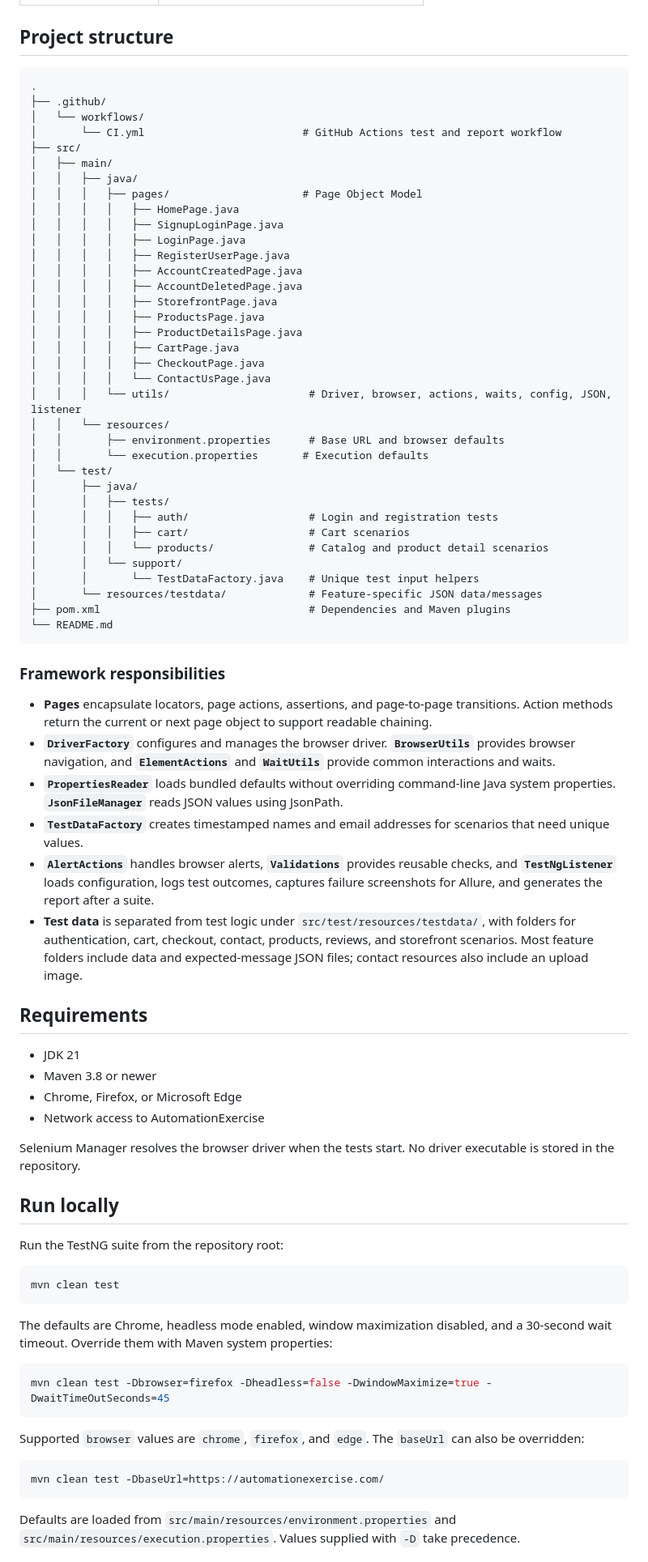
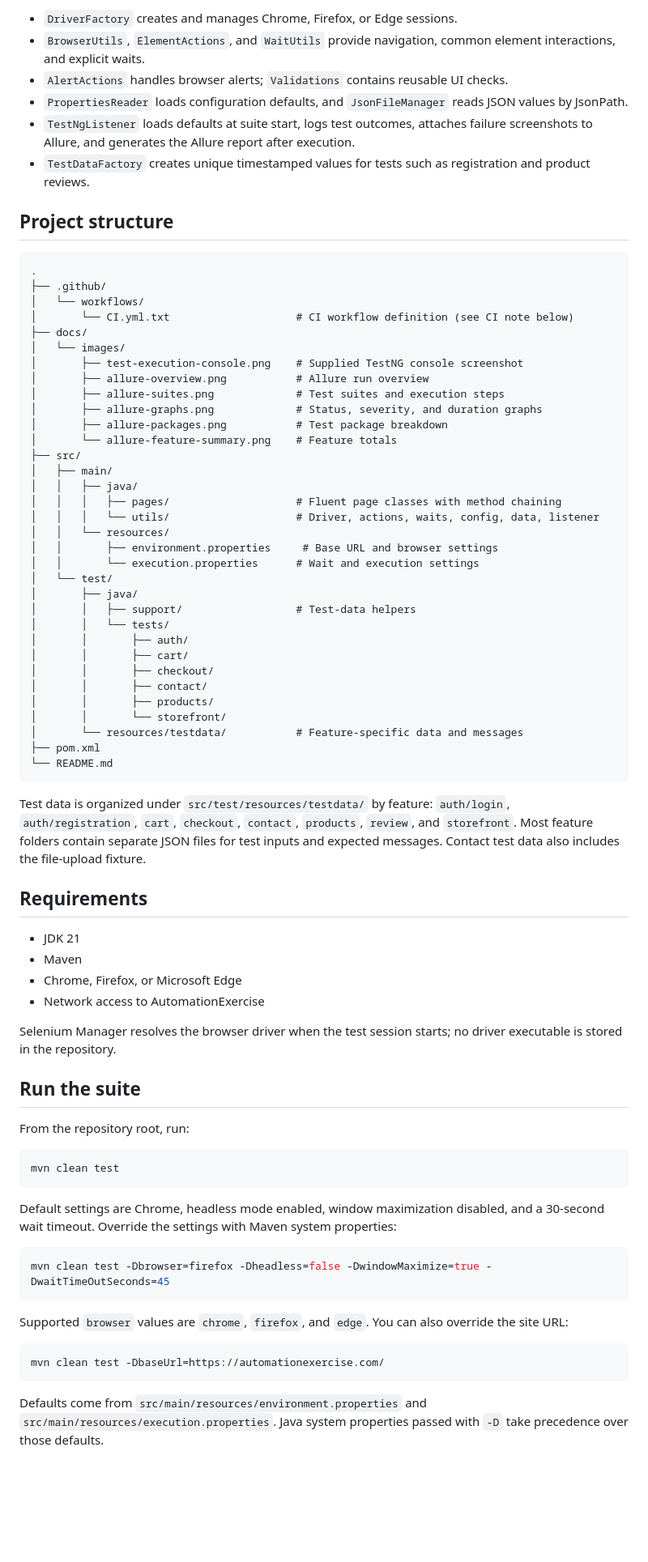
Before and after one commit to Omartarek876/E2E_AutomationTesting_WITH_CI, a Markdown page: README.md, the part around one of its changes. Shown at 81% size. Drawn GitHub-style; blank space fills up the shorter version.

````diff
--- a/README.md
+++ b/README.md
@@ -40,3 +61,9 @@ The page objects also provide reusable actions for checkout, contact form, subsc
+- `DriverFactory` creates and manages Chrome, Firefox, or Edge sessions.
+- `BrowserUtils`, `ElementActions`, and `WaitUtils` provide navigation, common element interactions, and explicit waits.
+- `AlertActions` handles browser alerts; `Validations` contains reusable UI checks.
+- `PropertiesReader` loads configuration defaults, and `JsonFileManager` reads JSON values by JsonPath.
+- `TestNgListener` loads defaults at suite start, logs test outcomes, attaches failure screenshots to Allure, and generates the Allure report after execution.
+- `TestDataFactory` creates unique timestamped values for tests such as registration and product reviews.
 
 ## Project structure
 
@@ -44,77 +71,68 @@ The page objects also provide reusable actions for checkout, contact form, subsc
 .
 ├── .github/
 │   └── workflows/
-│       └── CI.yml                         # GitHub Actions test and report workflow
+│       └── CI.yml.txt                    # CI workflow definition (see CI note below)
+├── docs/
+│   └── images/
+│       ├── test-execution-console.png    # Supplied TestNG console screenshot
+│       ├── allure-overview.png           # Allure run overview
+│       ├── allure-suites.png             # Test suites and execution steps
+│       ├── allure-graphs.png             # Status, severity, and duration graphs
+│       ├── allure-packages.png           # Test package breakdown
+│       └── allure-feature-summary.png    # Feature totals
 ├── src/
 │   ├── main/
 │   │   ├── java/
-│   │   │   ├── pages/                     # Page Object Model
-│   │   │   │   ├── HomePage.java
-│   │   │   │   ├── SignupLoginPage.java
-│   │   │   │   ├── LoginPage.java
-│   │   │   │   ├── RegisterUserPage.java
-│   │   │   │   ├── AccountCreatedPage.java
-│   │   │   │   ├── AccountDeletedPage.java
-│   │   │   │   ├── StorefrontPage.java
-│   │   │   │   ├── ProductsPage.java
-│   │   │   │   ├── ProductDetailsPage.java
-│   │   │   │   ├── CartPage.java
-│   │   │   │   ├── CheckoutPage.java
-│   │   │   │   └── ContactUsPage.java
-│   │   │   └── utils/                      # Driver, browser, actions, waits, config, JSON, listener
+│   │   │   ├── pages/                    # Fluent page classes with method chaining
+│   │   │   └── utils/                    # Driver, actions, waits, config, data, listener
 │   │   └── resources/
-│   │       ├── environment.properties      # Base URL and browser defaults
-│   │       └── execution.properties       # Execution defaults
+│   │       ├── environment.properties     # Base URL and browser settings
+│   │       └── execution.properties      # Wait and execution settings
 │   └── test/
 │       ├── java/
-│       │   ├── tests/
-│       │   │   ├── auth/                   # Login and registration tests
-│       │   │   ├── cart/                   # Cart scenarios
-│       │   │   └── products/               # Catalog and product detail scenarios
-│       │   └── support/
-│       │       └── TestDataFactory.java    # Unique test input helpers
-│       └── resources/testdata/             # Feature-specific JSON data/messages
-├── pom.xml                                 # Dependencies and Maven plugins
+│       │   ├── support/                  # Test-data helpers
+│       │   └── tests/
+│       │       ├── auth/
+│       │       ├── cart/
+│       │       ├── checkout/
+│       │       ├── contact/
+│       │       ├── products/
+│       │       └── storefront/
+│       └── resources/testdata/           # Feature-specific data and messages
+├── pom.xml
 └── README.md
 ```
 
-### Framework responsibilities
-
-- **Pages** encapsulate locators, page actions, assertions, and page-to-page transitions. Action methods return the current or next page object to support readable chaining.
-- **`DriverFactory`** configures and manages the browser driver. **`BrowserUtils`** provides browser navigation, and **`ElementActions`** and **`WaitUtils`** provide common interactions and waits.
-- **`PropertiesReader`** loads bundled defaults without overriding command-line Java system properties. **`JsonFileManager`** reads JSON values using JsonPath.
-- **`TestDataFactory`** creates timestamped names and email addresses for scenarios that need unique values.
-- **`AlertActions`** handles browser alerts, **`Validations`** provides reusable checks, and **`TestNgListener`** loads configuration, logs test outcomes, captures failure screenshots for Allure, and generates the report after a suite.
-- **Test data** is separated from test logic under `src/test/resources/testdata/`, with folders for authentication, cart, checkout, contact, products, reviews, and storefront scenarios. Most feature folders include data and expected-message JSON files; contact resources also include an upload image.
+Test data is organized under `src/test/resources/testdata/` by feature: `auth/login`, `auth/registration`, `cart`, `checkout`, `contact`, `products`, `review`, and `storefront`. Most feature folders contain separate JSON files for test inputs and expected messages. Contact test data also includes the file-upload fixture.
 
 ## Requirements
 
 - JDK 21
-- Maven 3.8 or newer
+- Maven
 - Chrome, Firefox, or Microsoft Edge
 - Network access to AutomationExercise
 
-Selenium Manager resolves the browser driver when the tests start. No driver executable is stored in the repository.
+Selenium Manager resolves the browser driver when the test session starts; no driver executable is stored in the repository.
 
-## Run locally
+## Run the suite
 
-Run the TestNG suite from the repository root:
+From the repository root, run:
 
 ```bash
 mvn clean test
 ```
 
-The defaults are Chrome, headless mode enabled, window maximization disabled, and a 30-second wait timeout. Override them with Maven system properties:
+Default settings are Chrome, headless mode enabled, window maximization disabled, and a 30-second wait timeout. Override the settings with Maven system properties:
 
 ```bash
 mvn clean test -Dbrowser=firefox -Dheadless=false -DwindowMaximize=true -DwaitTimeOutSeconds=45
 ```
 
-Supported `browser` values are `chrome`, `firefox`, and `edge`. The `baseUrl` can also be overridden:
+Supported `browser` values are `chrome`, `firefox`, and `edge`. You can also override the site URL:
 
 ```bash
 mvn clean test -DbaseUrl=https://automationexercise.com/
 ```
 
-Defaults are loaded from `src/main/resources/environment.properties` and `src/main/resources/execution.properties`. Values supplied with `-D` take precedence.
+Defaults come from `src/main/resources/environment.properties` and `src/main/resources/execution.properties`. Java system properties passed with `-D` take precedence over those defaults.
 
````
Also changed, not shown: other parts of README.md (+84 -49 lines), docs/images/allure-feature-summary.png (added), docs/images/allure-graphs.png (added), docs/images/allure-overview.png (added), docs/images/allure-packages.png (added), docs/images/allure-suites.png (added), docs/images/test-execution-console.png (added).
